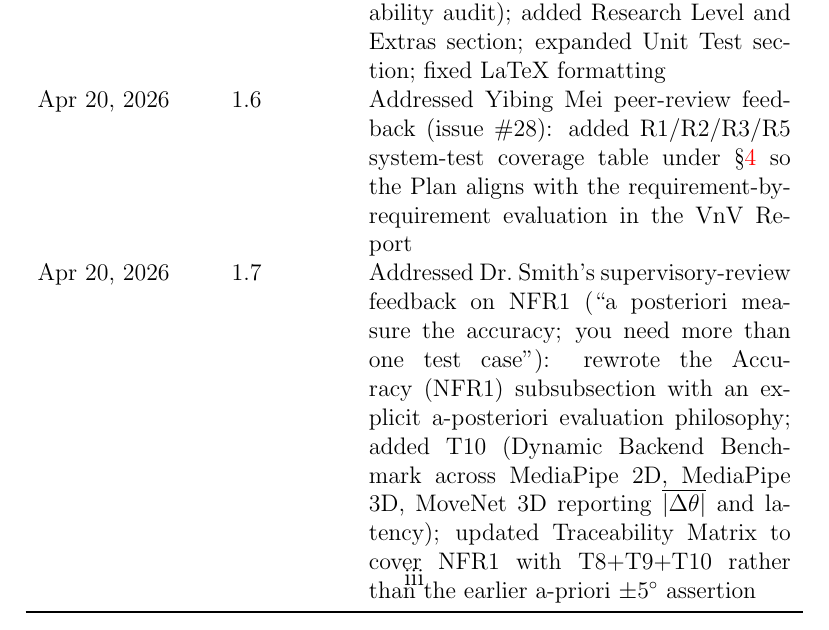
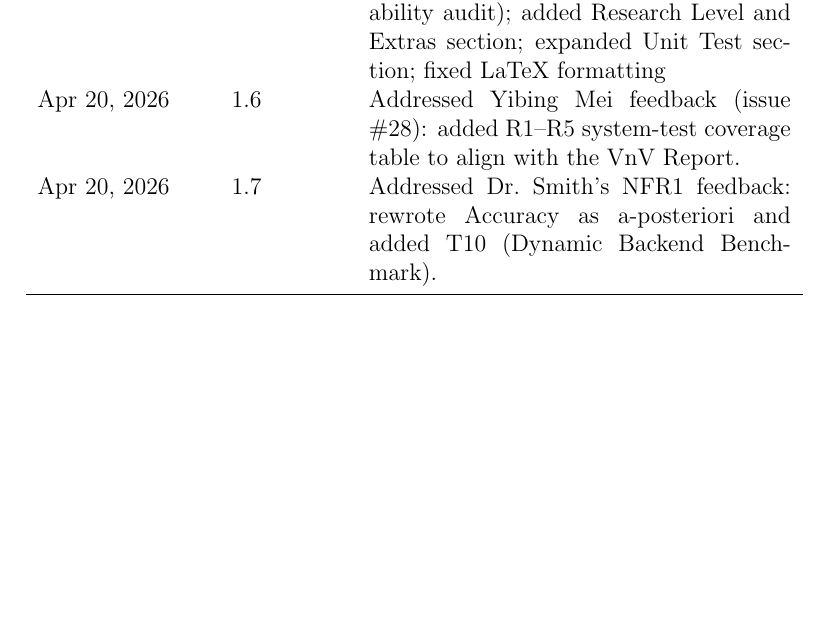
Before and after one commit to mmdmirh/cas741, a LaTeX document (docs/VnVPlan/VnVPlan.tex): part of page 4 of 19, cut so that both start at the same text, the shorter picture padded with empty space. Compiled offline with pdfLaTeX; a LaTeX package or settings file that is missing is left out.

Commit message:
docs: shorten recent revision-history entries to match style

```diff
--- a/docs/VnVPlan/VnVPlan.tex
+++ b/docs/VnVPlan/VnVPlan.tex
@@ -48,8 +48,8 @@ Mar 12, 2026 & 1.2 & Addressed Yibing Mei's Peer Review feedback (traceability,
 Apr 15, 2026 & 1.3 & Final-doc pass: fixed requirement-to-test traceability matrix to match SRS R1--R5; corrected section heading to R\_Verify; noted T3 numbering gap\\
 Apr 15, 2026 & 1.4 & Final Documentation release for CAS 741\\
 Apr 15, 2026 & 1.5 & Rubric pass: added TOC and List of Tables; expanded acronyms table; added SRS hyperlinks; expanded non-dynamic testing (code review, walkthroughs, traceability audit); added Research Level and Extras section; expanded Unit Test section; fixed LaTeX formatting\\
-Apr 20, 2026 & 1.6 & Addressed Yibing Mei peer-review feedback (issue \#28): added R1/R2/R3/R5 system-test coverage table under \S\ref{sec:systests} so the Plan aligns with the requirement-by-requirement evaluation in the VnV Report\\
-Apr 20, 2026 & 1.7 & Addressed Dr.\ Smith's supervisory-review feedback on NFR1 (``a posteriori measure the accuracy; you need more than one test case''): rewrote the Accuracy (NFR1) subsubsection with an explicit a-posteriori evaluation philosophy; added T10 (Dynamic Backend Benchmark across MediaPipe 2D, MediaPipe 3D, MoveNet 3D reporting $\overline{|\Delta\theta|}$ and latency); updated Traceability Matrix to cover NFR1 with T8+T9+T10 rather than the earlier a-priori $\pm 5^\circ$ assertion\\
+Apr 20, 2026 & 1.6 & Addressed Yibing Mei feedback (issue \#28): added R1--R5 system-test coverage table to align with the VnV Report.\\
+Apr 20, 2026 & 1.7 & Addressed Dr.\ Smith's NFR1 feedback: rewrote Accuracy as a-posteriori and added T10 (Dynamic Backend Benchmark).\\
 \bottomrule
 \end{tabularx}
 
```
Also changed, not shown: docs/SRS/SRS.tex (+1 -1 lines), docs/VnVReport/VnVReport.tex (+1 -1 lines).
